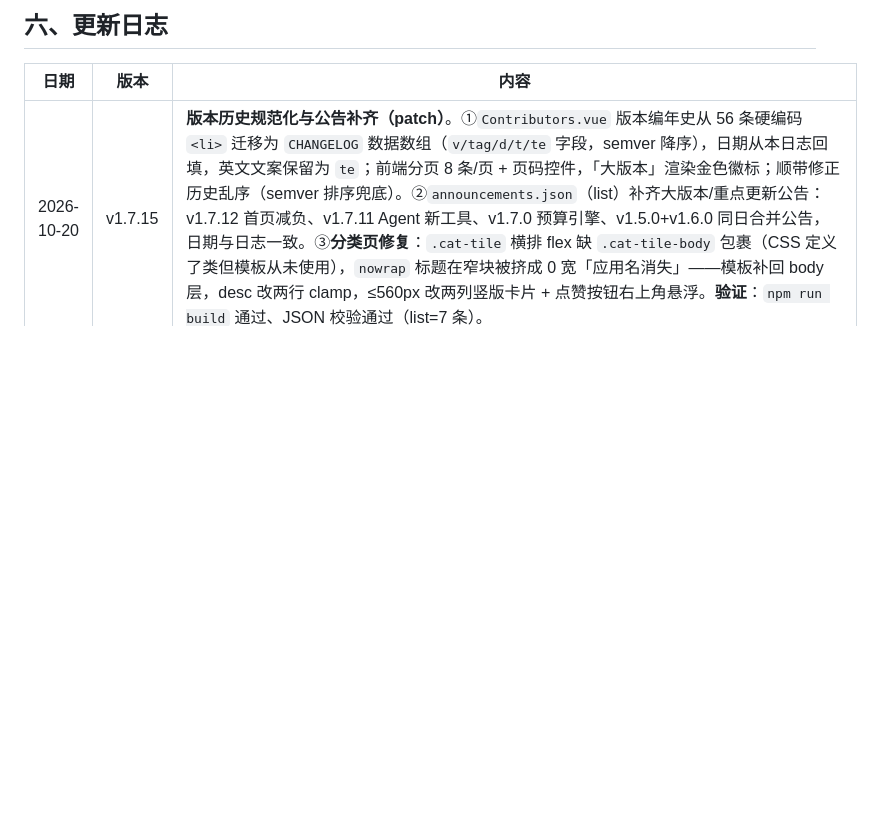
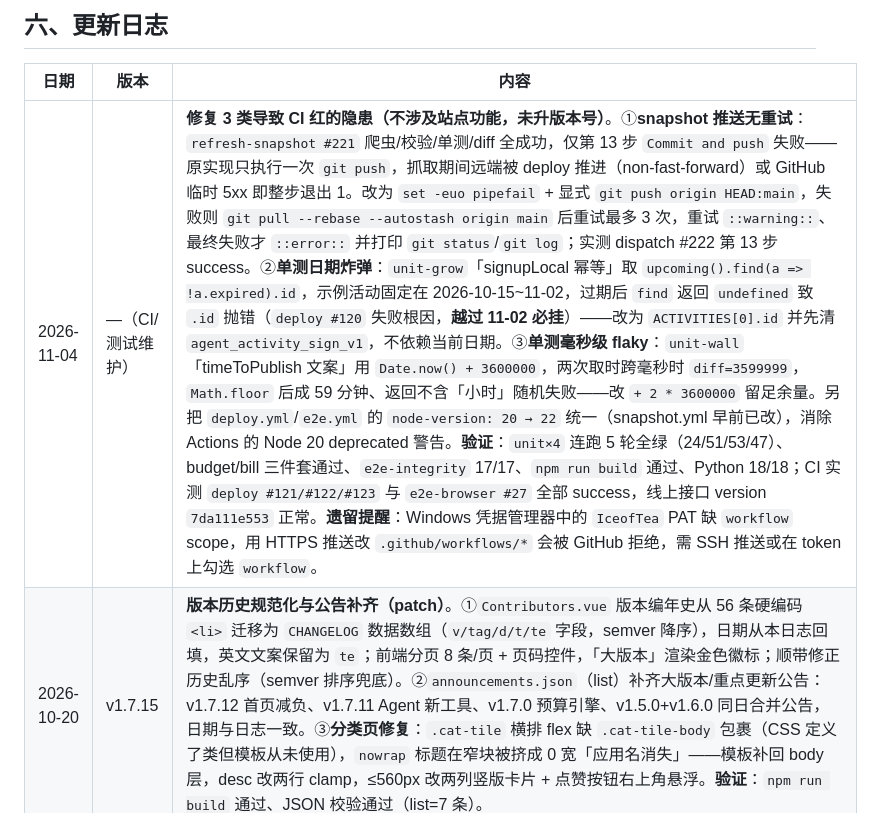
Before and after one commit to IceofTea/QDU-Nav, a Markdown page: AGENTS.md, the part around the change. GitHub-like rendering; blank space fills up the shorter version.

Commit message:
docs: 更新日志补记 2026-11-04 CI/测试维护（snapshot 重试 + 2 处 flaky + node 22）

```diff
--- a/AGENTS.md
+++ b/AGENTS.md
@@ -72,6 +72,7 @@
 
 | 日期 | 版本 | 内容 |
 | --- | --- | --- |
+| 2026-11-04 | —（CI/测试维护） | **修复 3 类导致 CI 红的隐患（不涉及站点功能，未升版本号）**。①**snapshot 推送无重试**：`refresh-snapshot #221` 爬虫/校验/单测/diff 全成功，仅第 13 步 `Commit and push` 失败——原实现只执行一次 `git push`，抓取期间远端被 deploy 推进（non-fast-forward）或 GitHub 临时 5xx 即整步退出 1。改为 `set -euo pipefail` + 显式 `git push origin HEAD:main`，失败则 `git pull --rebase --autostash origin main` 后重试最多 3 次，重试 `::warning::`、最终失败才 `::error::` 并打印 `git status`/`git log`；实测 dispatch #222 第 13 步 success。②**单测日期炸弹**：`unit-grow`「signupLocal 幂等」取 `upcoming().find(a => !a.expired).id`，示例活动固定在 2026-10-15~11-02，过期后 `find` 返回 `undefined` 致 `.id` 抛错（`deploy #120` 失败根因，**越过 11-02 必挂**）——改为 `ACTIVITIES[0].id` 并先清 `agent_activity_sign_v1`，不依赖当前日期。③**单测毫秒级 flaky**：`unit-wall`「timeToPublish 文案」用 `Date.now() + 3600000`，两次取时跨毫秒时 `diff=3599999`，`Math.floor` 后成 59 分钟、返回不含「小时」随机失败——改 `+ 2 * 3600000` 留足余量。另把 `deploy.yml`/`e2e.yml` 的 `node-version: 20 → 22` 统一（snapshot.yml 早前已改），消除 Actions 的 Node 20 deprecated 警告。**验证**：`unit×4` 连跑 5 轮全绿（24/51/53/47）、budget/bill 三件套通过、`e2e-integrity` 17/17、`npm run build` 通过、Python 18/18；CI 实测 `deploy #121/#122/#123` 与 `e2e-browser #27` 全部 success，线上接口 version `7da111e553` 正常。**遗留提醒**：Windows 凭据管理器中的 `IceofTea` PAT 缺 `workflow` scope，用 HTTPS 推送改 `.github/workflows/*` 会被 GitHub 拒绝，需 SSH 推送或在 token 上勾选 `workflow`。 |
 | 2026-10-20 | v1.7.15 | **版本历史规范化与公告补齐（patch）**。①`Contributors.vue` 版本编年史从 56 条硬编码 `<li>` 迁移为 `CHANGELOG` 数据数组（`v/tag/d/t/te` 字段，semver 降序），日期从本日志回填，英文文案保留为 `te`；前端分页 8 条/页 + 页码控件，「大版本」渲染金色徽标；顺带修正历史乱序（semver 排序兜底）。②`announcements.json`（list）补齐大版本/重点更新公告：v1.7.12 首页减负、v1.7.11 Agent 新工具、v1.7.0 预算引擎、v1.5.0+v1.6.0 同日合并公告，日期与日志一致。③**分类页修复**：`.cat-tile` 横排 flex 缺 `.cat-tile-body` 包裹（CSS 定义了类但模板从未使用），`nowrap` 标题在窄块被挤成 0 宽「应用名消失」——模板补回 body 层，desc 改两行 clamp，≤560px 改两列竖版卡片 + 点赞按钮右上角悬浮。**验证**：`npm run build` 通过、JSON 校验通过（list=7 条）。 |
 | 2026-10-20 | v1.7.14 | **夜间徽标修正（patch）**。应维护者反馈「黑夜模式字体是金色、边框也暗下去」——上一版把整底换成鎏金不符合预期；改为底色/边框/阴影整体压暗（`#0c2a56→#155094`、白边 8%、黑影），品牌字切鎏金 `#e7c65a`。**验证**：`npm run build` 通过。 |
 | 2026-10-20 | v1.7.13 | **品牌徽标修复与改版（patch）**。①修复 `.brand` 点击不回首页：`App.vue` 内联处理器写成 `goHome; secretPortal()`，`goHome` 缺调用括号被当作表达式求值——实际只跑了暗门计数；改 `goHome(); secretPortal()` 并补 `role="link"`/title 提示（姊妹仓同款写法本就正确，本仓独漏）。②徽标外观改版：彩虹渐变文字+浅卡底 → 深蓝渐变底（`#0f3a75→#1b66c9`）镶嵌白字，夜间模式自动切鎏金渐变（`#e7c65a→#b8860b`）+ 深藏青字，附 hover/press 反馈。**验证**：`npm run build` 通过。 |
```
